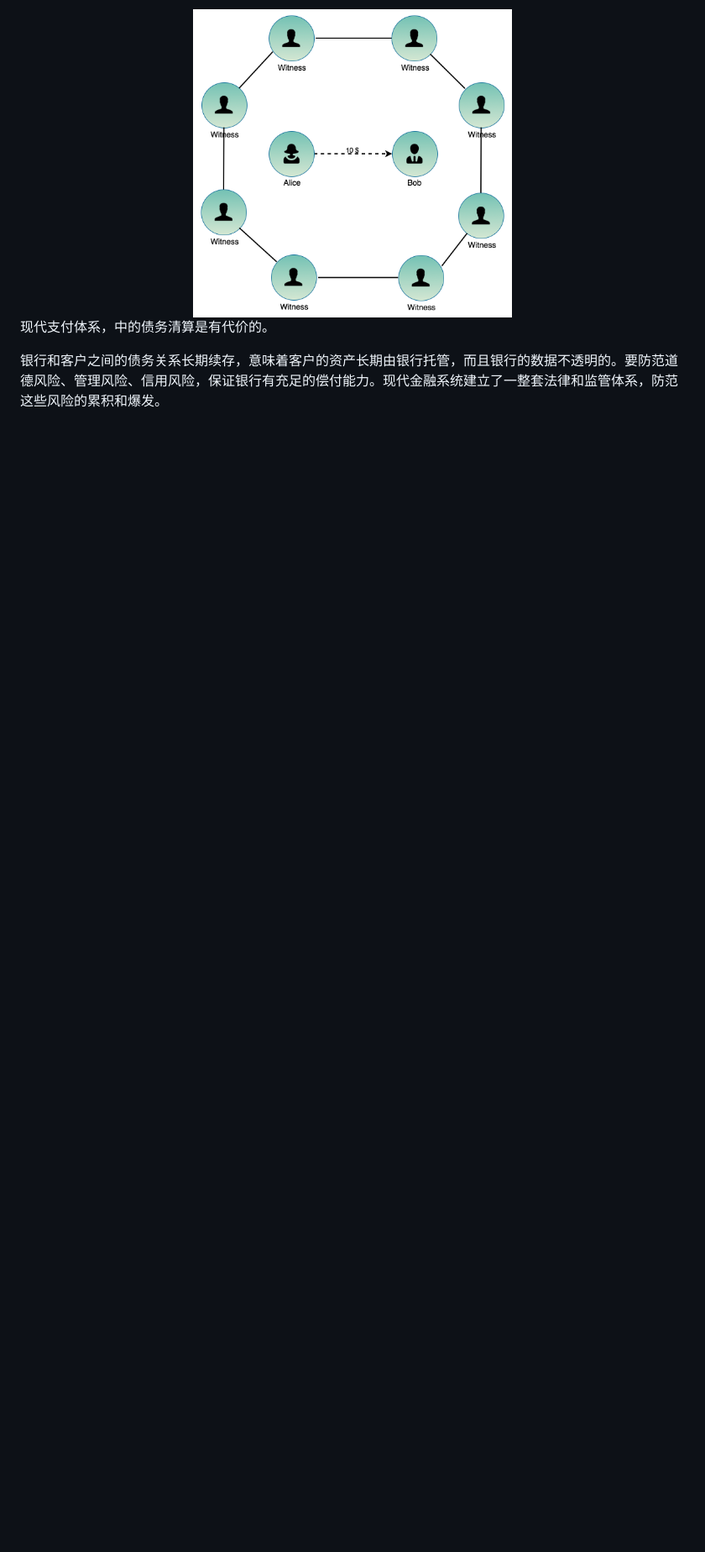
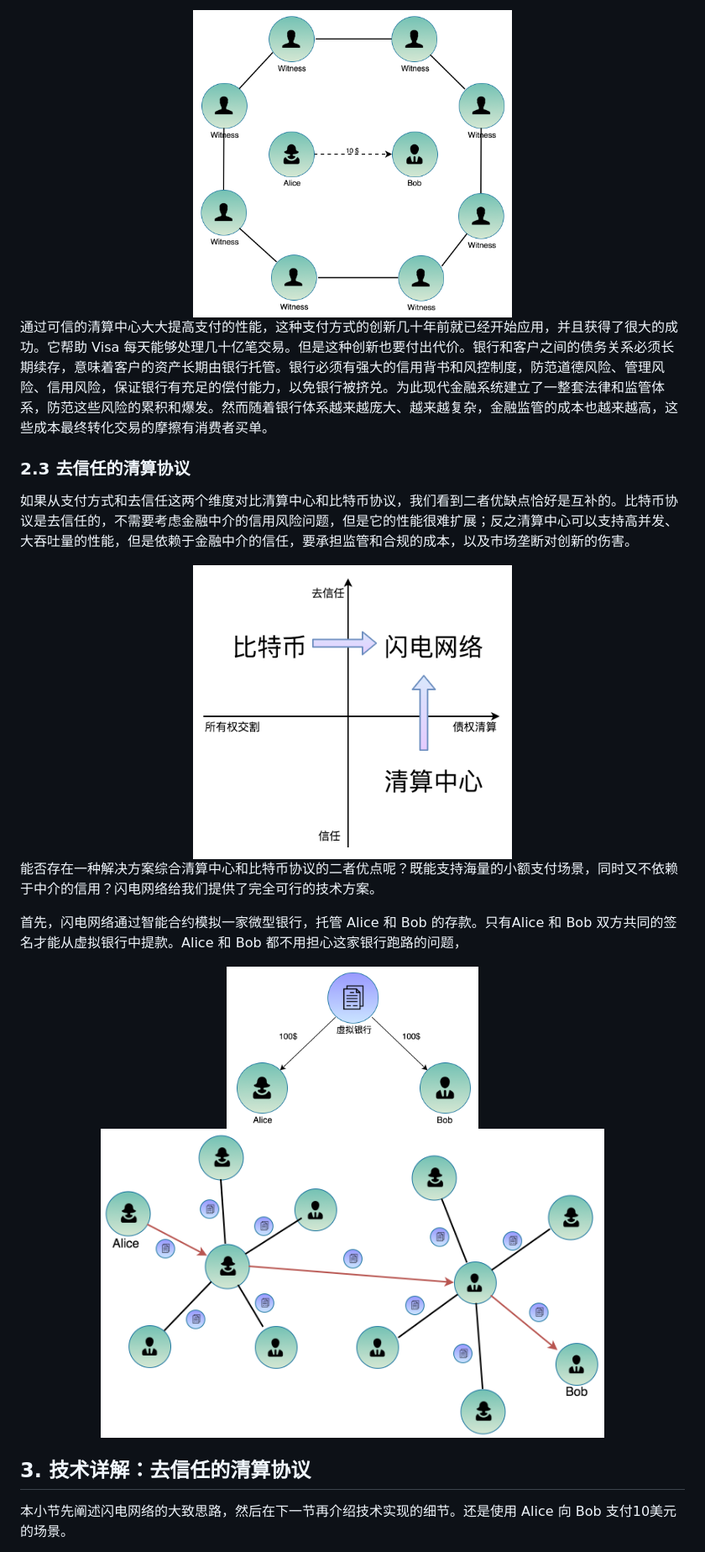
Before and after one commit to dapenghu/ethereum-payment-channel, a Markdown page: 闪电网络_去信任的清算协议.md, the part around one of its changes. Shown at 84% size. Rendered like a GitHub page; pictures changed too: images/多通道串联.png (added), images/对比图.png (added), images/支付通道.png (added); blank space fills up the shorter version.

```diff
--- a/闪电网络_去信任的清算协议.md
+++ b/闪电网络_去信任的清算协议.md
@@ -67,6 +67,20 @@
 
 <center><img src="images/Gossip.png" alt="drawing" width="380"/></center>
 
-现代支付体系，中的债务清算是有代价的。
+通过可信的清算中心大大提高支付的性能，这种支付方式的创新几十年前就已经开始应用，并且获得了很大的成功。它帮助 Visa 每天能够处理几十亿笔交易。但是这种创新也要付出代价。银行和客户之间的债务关系必须长期续存，意味着客户的资产长期由银行托管。银行必须有强大的信用背书和风控制度，防范道德风险、管理风险、信用风险，保证银行有充足的偿付能力，以免银行被挤兑。为此现代金融系统建立了一整套法律和监管体系，防范这些风险的累积和爆发。然而随着银行体系越来越庞大、越来越复杂，金融监管的成本也越来越高，这些成本最终转化交易的摩擦有消费者买单。
 
-银行和客户之间的债务关系长期续存，意味着客户的资产长期由银行托管，而且银行的数据不透明的。要防范道德风险、管理风险、信用风险，保证银行有充足的偿付能力。现代金融系统建立了一整套法律和监管体系，防范这些风险的累积和爆发。
+### 2.3 **去信任的清算协议**
+
+如果从支付方式和去信任这两个维度对比清算中心和比特币协议，我们看到二者优缺点恰好是互补的。比特币协议是去信任的，不需要考虑金融中介的信用风险问题，但是它的性能很难扩展；反之清算中心可以支持高并发、大吞吐量的性能，但是依赖于金融中介的信任，要承担监管和合规的成本，以及市场垄断对创新的伤害。
+
+<center><img src="images/对比图.png" alt="drawing" width="380"/></center>
+
+能否存在一种解决方案综合清算中心和比特币协议的二者优点呢？既能支持海量的小额支付场景，同时又不依赖于中介的信用？闪电网络给我们提供了完全可行的技术方案。
+
+首先，闪电网络通过智能合约模拟一家微型银行，托管 Alice 和 Bob 的存款。只有Alice 和 Bob 双方共同的签名才能从虚拟银行中提款。Alice 和 Bob 都不用担心这家银行跑路的问题，
+<center><img src="images/支付通道.png" alt="drawing" width="300"/></center>
+<center><img src="images/多通道串联.png" alt="drawing" width="600"/></center>
+
+## 3. 技术详解：去信任的清算协议
+本小节先阐述闪电网络的大致思路，然后在下一节再介绍技术实现的细节。还是使用 Alice 向 Bob 支付10美元的场景。
+
```
Also changed, not shown: other parts of 闪电网络_去信任的清算协议.md (+11 -13 lines), images/债务清算.png, 4 other files.
